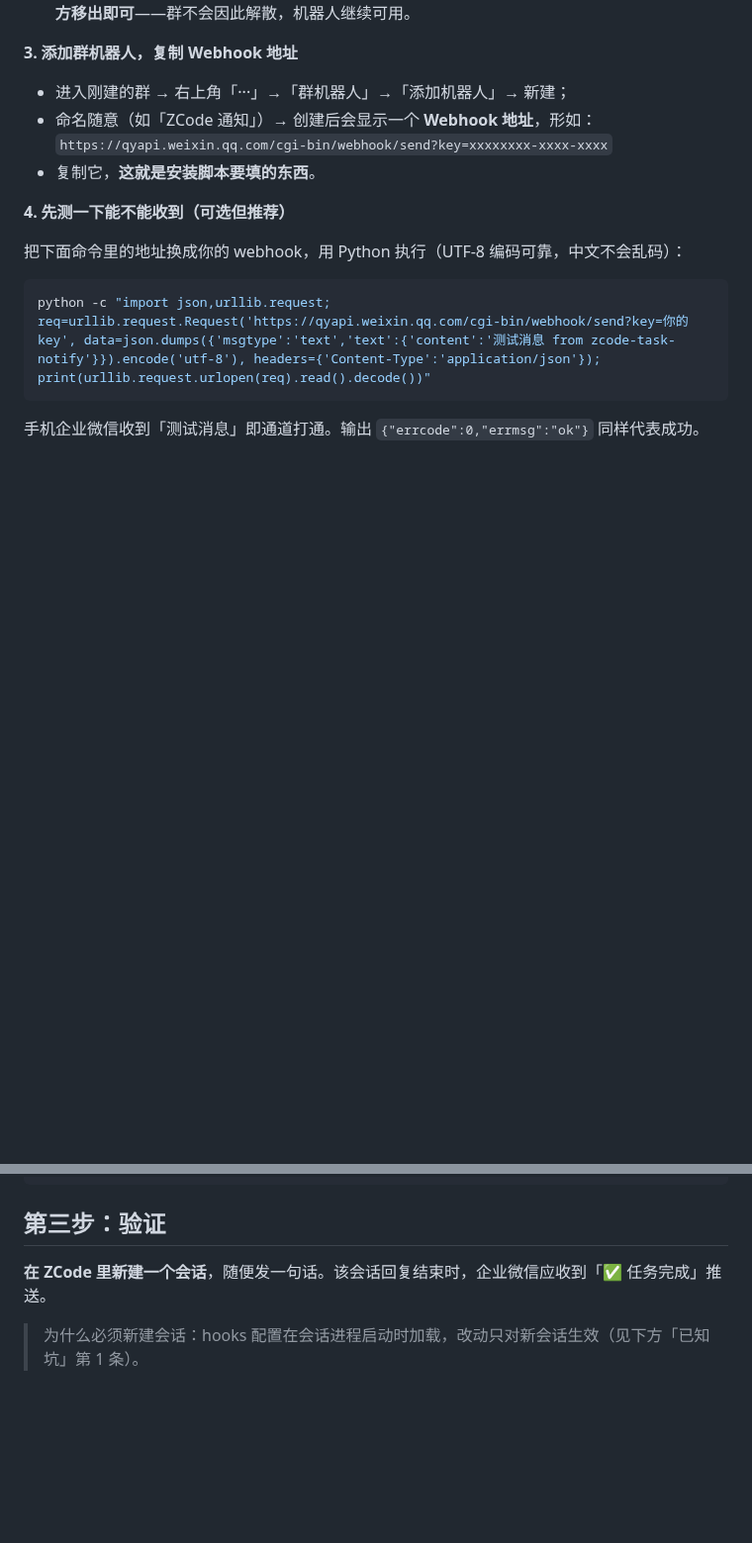
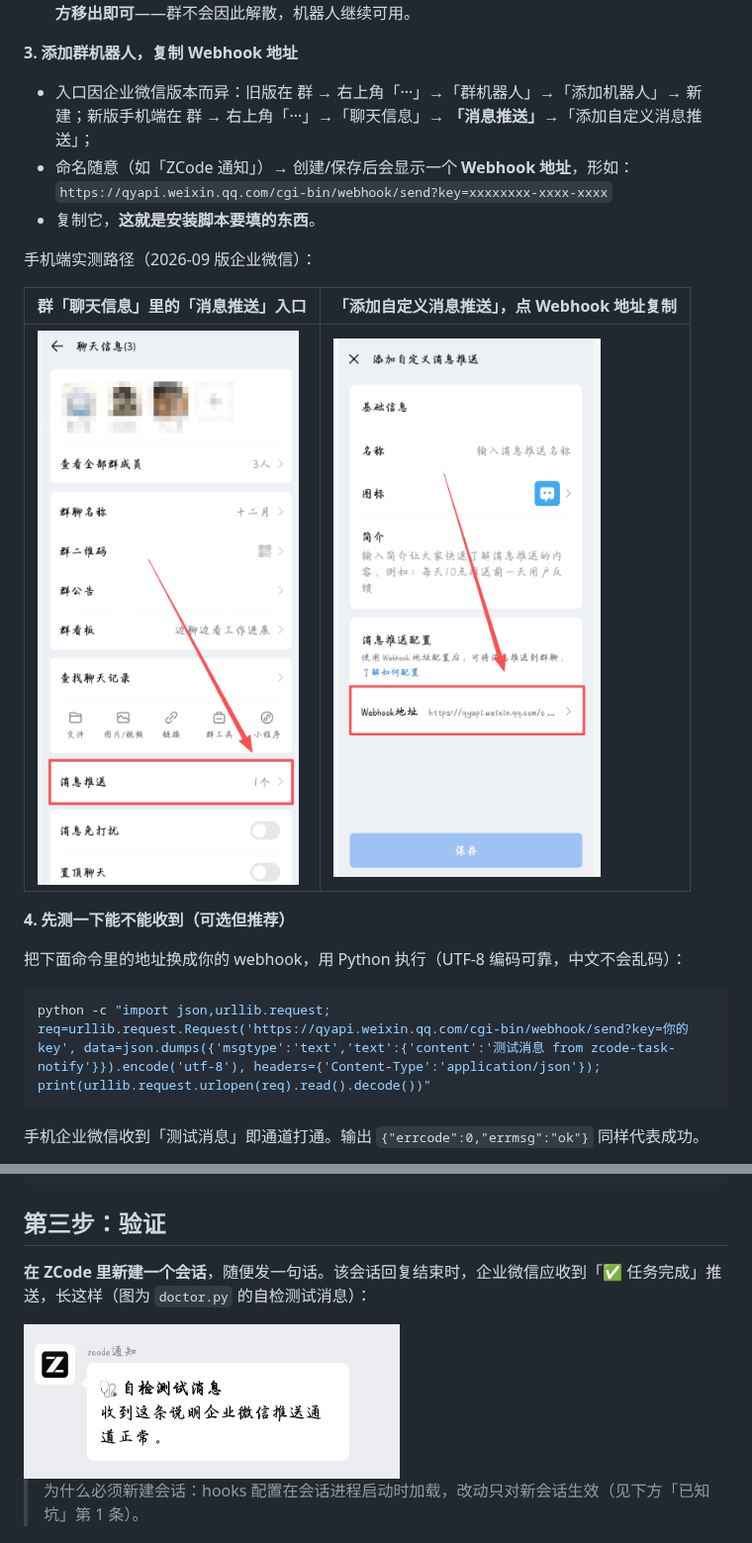
Before and after one commit to Lyn-Linyanhe/zcode-task-notify, a Markdown page: README.md, 2 parts joined by grey strips. Shown at 99% size. Rendered like a GitHub page; pictures changed too: docs/images/wecom-step1-group-entry.png (added), docs/images/wecom-step2-add-webhook.png (added), docs/images/wecom-test-success.jpg (added); blank space fills up the shorter version.

Commit message:
docs: add WeCom setup screenshots (push entry, webhook config) and test-success preview; merge duplicate uninstall sections

```diff
--- a/README.md
+++ b/README.md
@@ -55,10 +55,16 @@ ZCode hooks（会话进程启动时加载，Stop/PermissionRequest/UserPromptSub
 
 **3. 添加群机器人，复制 Webhook 地址**
 
-- 进入刚建的群 → 右上角「···」→「群机器人」→「添加机器人」→ 新建；
-- 命名随意（如「ZCode 通知」）→ 创建后会显示一个 **Webhook 地址**，形如：
+- 入口因企业微信版本而异：旧版在 群 → 右上角「···」→「群机器人」→「添加机器人」→ 新建；新版手机端在 群 → 右上角「···」→「聊天信息」→ **「消息推送」**→「添加自定义消息推送」；
+- 命名随意（如「ZCode 通知」）→ 创建/保存后会显示一个 **Webhook 地址**，形如：
   `https://qyapi.weixin.qq.com/cgi-bin/webhook/send?key=xxxxxxxx-xxxx-xxxx`
 - 复制它，**这就是安装脚本要填的东西**。
+
+手机端实测路径（2026-09 版企业微信）：
+
+| 群「聊天信息」里的「消息推送」入口 | 「添加自定义消息推送」，点 Webhook 地址复制 |
+|---|---|
+| <img src="docs/images/wecom-step1-group-entry.png" width="270"> | <img src="docs/images/wecom-step2-add-webhook.png" width="270"> |
 
 **4. 先测一下能不能收到（可选但推荐）**
 
@@ -95,7 +101,9 @@ python install.py --webhook "https://qyapi.weixin.qq.com/cgi-bin/webhook/send?ke
 
 ## 第三步：验证
 
-**在 ZCode 里新建一个会话**，随便发一句话。该会话回复结束时，企业微信应收到「✅ 任务完成」推送。
+**在 ZCode 里新建一个会话**，随便发一句话。该会话回复结束时，企业微信应收到「✅ 任务完成」推送，长这样（图为 `doctor.py` 的自检测试消息）：
+
+<img src="docs/images/wecom-test-success.jpg" width="380">
 
 > 为什么必须新建会话：hooks 配置在会话进程启动时加载，改动只对新会话生效（见下方「已知坑」第 1 条）。
 
```
Also changed, not shown: other parts of README.md (+6 -7 lines).
